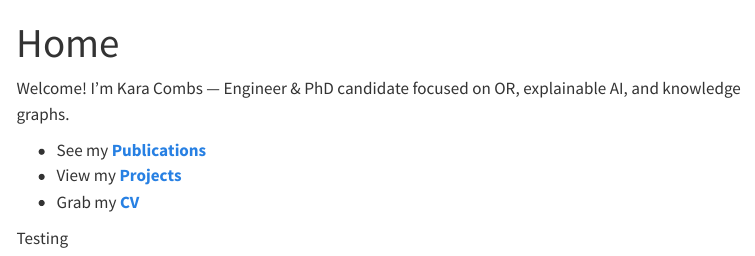
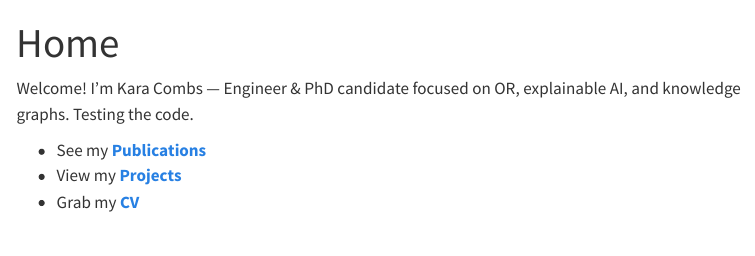
Before and after one commit to kcombs15/kcombs15.github.io, a Quarto document (index.qmd): the page in a window 1100 px wide, from its top. Rendered offline with R 4.5, knitr and Pandoc in place of Quarto, with nearby package versions; menus at the side of the page are left out.

Commit message:
Testing changes

```diff
--- a/index.qmd
+++ b/index.qmd
@@ -3,10 +3,8 @@ title: "Home"
 page-layout: article
 ---
 
-Welcome! I’m Kara Combs — Engineer & PhD candidate focused on OR, explainable AI, and knowledge graphs.
+Welcome! I’m Kara Combs — Engineer & PhD candidate focused on OR, explainable AI, and knowledge graphs. Testing the code.
 
 - See my **[Publications](publications.qmd)**
 - View my **[Projects](projects.qmd)**
 - Grab my **[CV](cv.qmd)**
-
-Testing
```
